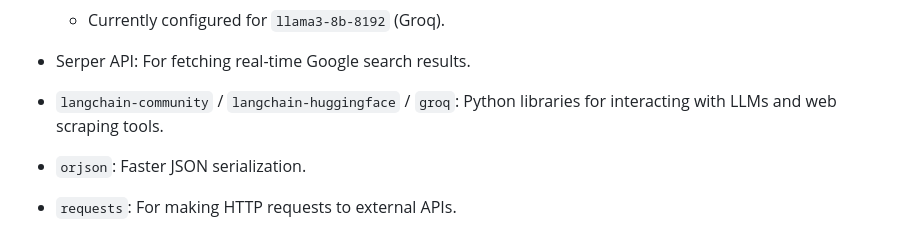
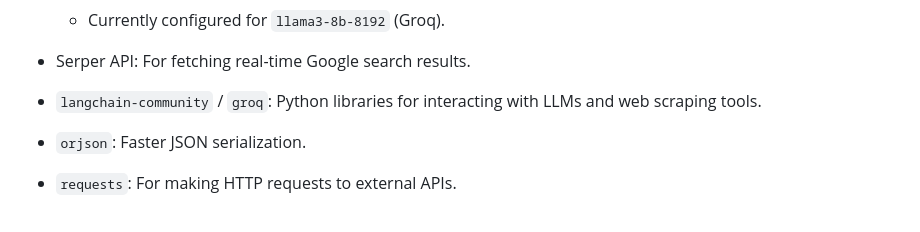
Before and after one commit to bassemalyyy/Open-Perplex, a Markdown page: README.md, the part around the change. GitHub-like rendering.

```diff
--- a/README.md
+++ b/README.md
@@ -52,7 +52,7 @@ Backend:
 
 -   Serper API: For fetching real-time Google search results.
 
--   `langchain-community` / `langchain-huggingface` / `groq`: Python libraries for interacting with LLMs and web scraping tools.
+-   `langchain-community` / `groq`: Python libraries for interacting with LLMs and web scraping tools.
 
 -   `orjson`: Faster JSON serialization.
 
```
